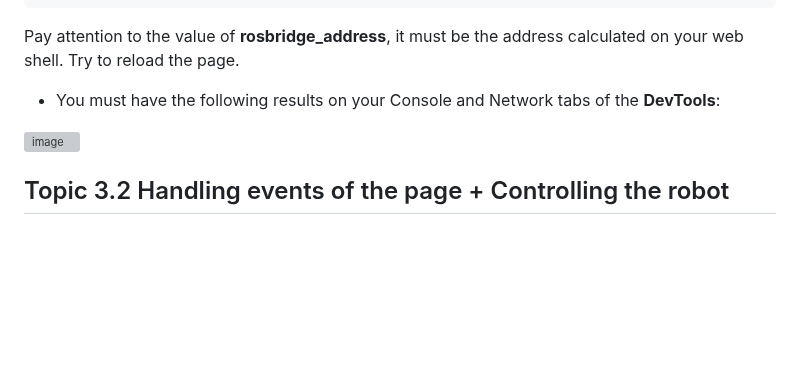
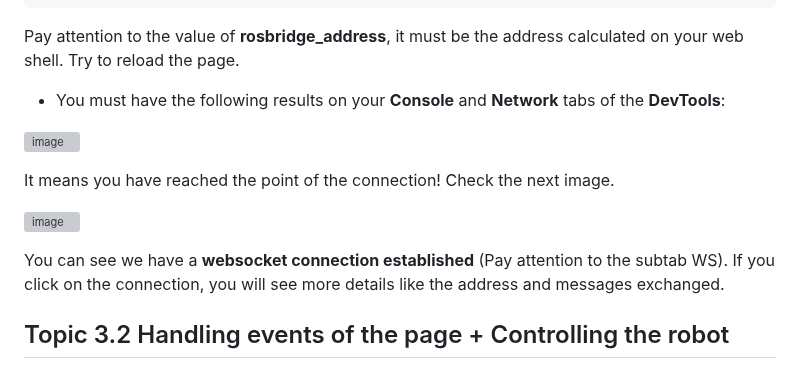
Before and after one commit to Amit10311/Web-Interfaces-for-ROS, a Markdown page: Unit 3 | Publishing to a topic/Unit 3 Publishing to a topic.md, the part around the change. GitHub-like rendering; blank space fills up the shorter version; grey boxes are pictures that could not be loaded.

```diff
--- a/Unit 3 | Publishing to a topic/Unit 3 Publishing to a topic.md
+++ b/Unit 3 | Publishing to a topic/Unit 3 Publishing to a topic.md
@@ -141,12 +141,19 @@ let vueApp = new Vue({
 
 Pay attention to the value of **rosbridge_address**, it must be the address calculated on your web shell.
 Try to reload the page.
-* You must have the following results on your Console and Network tabs of the **DevTools**:
+* You must have the following results on your **Console** and **Network** tabs of the **DevTools**:
 
 ![image](https://user-images.githubusercontent.com/20908007/230382803-049fb1b3-eaed-4e86-872c-c0758d79a847.png)
 
 
+It means you have reached the point of the connection! Check the next image.
 
+
+![image](https://user-images.githubusercontent.com/20908007/230393457-f8332e1d-eb1a-4e7c-be4c-f439e2869cfd.png)
+
+
+You can see we have a **websocket connection established** (Pay attention to the subtab WS).
+If you click on the connection, you will see more details like the address and messages exchanged.
 
 
 
```
